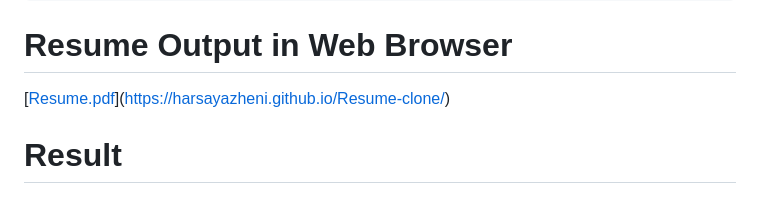
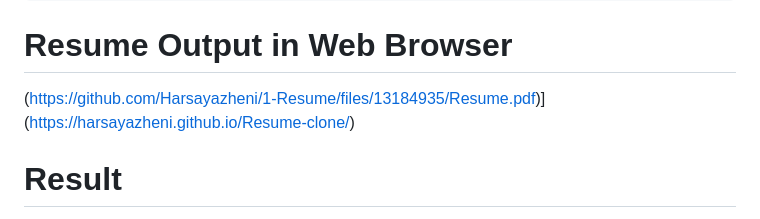
Before and after one commit to Harsayazheni/1-Resume, a Markdown page: README.md, the part around the change. Rendered like a GitHub page.

````diff
--- a/README.md
+++ b/README.md
@@ -100,7 +100,7 @@ To clone a resume editted in Canva to a HTML document.
 ```
 
 # Resume Output in Web Browser
-[[Resume.pdf](https://github.com/Harsayazheni/1-Resume/files/13184935/Resume.pdf)](https://harsayazheni.github.io/Resume-clone/)
+(https://github.com/Harsayazheni/1-Resume/files/13184935/Resume.pdf)](https://harsayazheni.github.io/Resume-clone/)
 
 # Result
 Thus, the website is cloned using HTML program.
````
